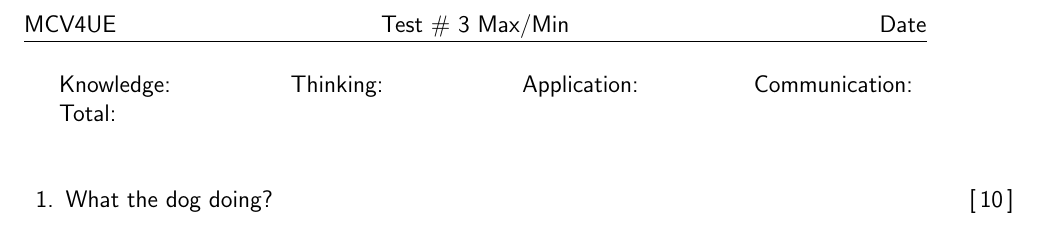
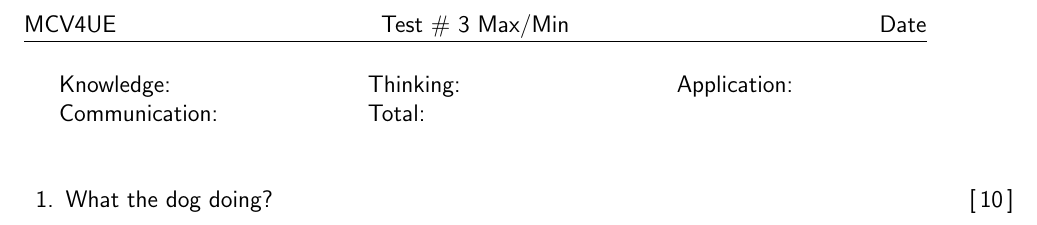
Before and after one commit to BruceLee32/exam, a LaTeX problem sheet (master/template.tex): part of the page, cut so that both start at the same text. Compiled offline with pdfLaTeX.

Commit message:
some small tweaks

```diff
--- a/master/template.tex
+++ b/master/template.tex
@@ -7,8 +7,8 @@
 \firstpageheader{MCV4UE}{Test \# 3 Max/Min}{Date}
 
 \begin{document}
-\begin{tabularx}{\textwidth}{@{}XXXX@{}}
-    Knowledge: & Thinking: & Application: & Communication:\\ Total:
+\begin{tabularx}{\textwidth}{@{}XXX@{}}
+    Knowledge: & Thinking: & Application: \\ Communication: & Total:
 \end{tabularx}
 \vspace{1em}
 
```
